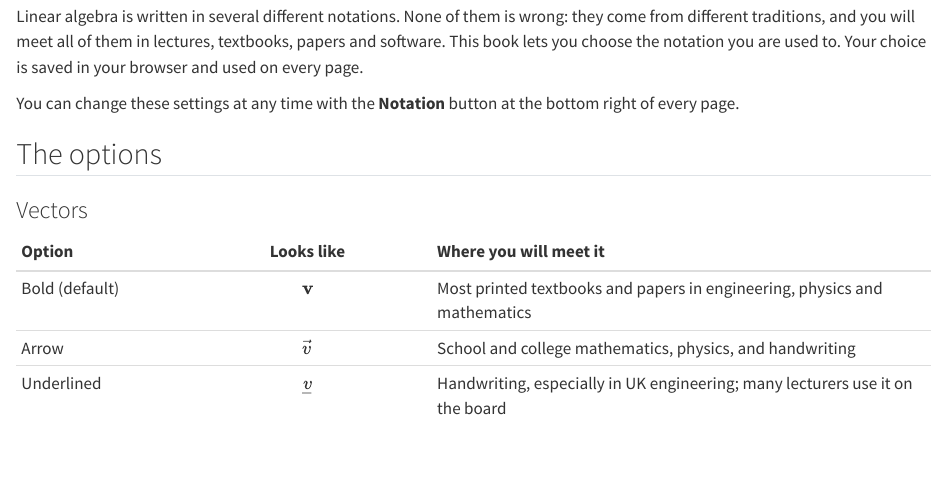
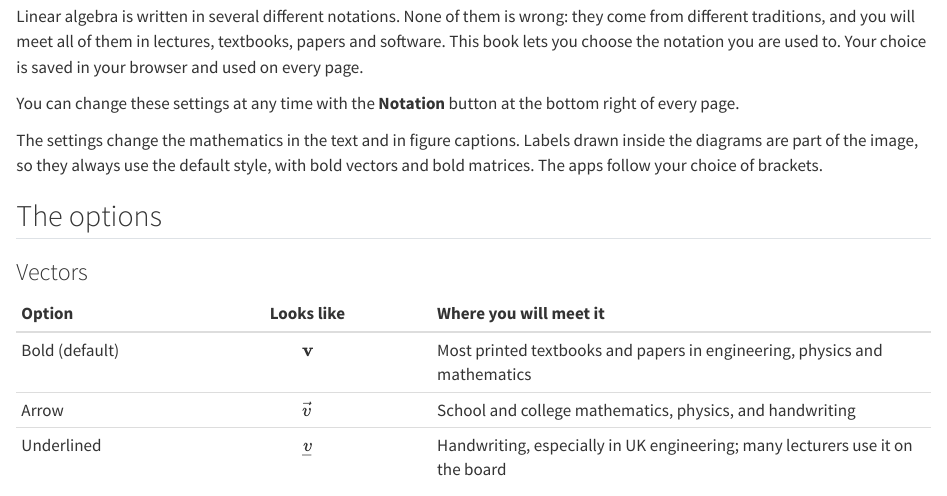
Before and after one commit to trgoodale/matrix-book, a Quarto document (front/conventions.qmd): the page in a window 1100 px wide, from 60 px down. Rendered offline with R 4.5, knitr and Pandoc in place of Quarto, with nearby package versions.

Commit message:
Added note about notation in fugures and apps.

```diff
--- a/front/conventions.qmd
+++ b/front/conventions.qmd
@@ -6,6 +6,8 @@ Linear algebra is written in several different notations. None of them is wrong:
 :::
 
 You can change these settings at any time with the **Notation** button at the bottom right of every page.
+
+The settings change the mathematics in the text and in figure captions. Labels drawn inside the diagrams are part of the image, so they always use the default style, with bold vectors and bold matrices. The apps follow your choice of brackets.
 
 ## The options
 
```
